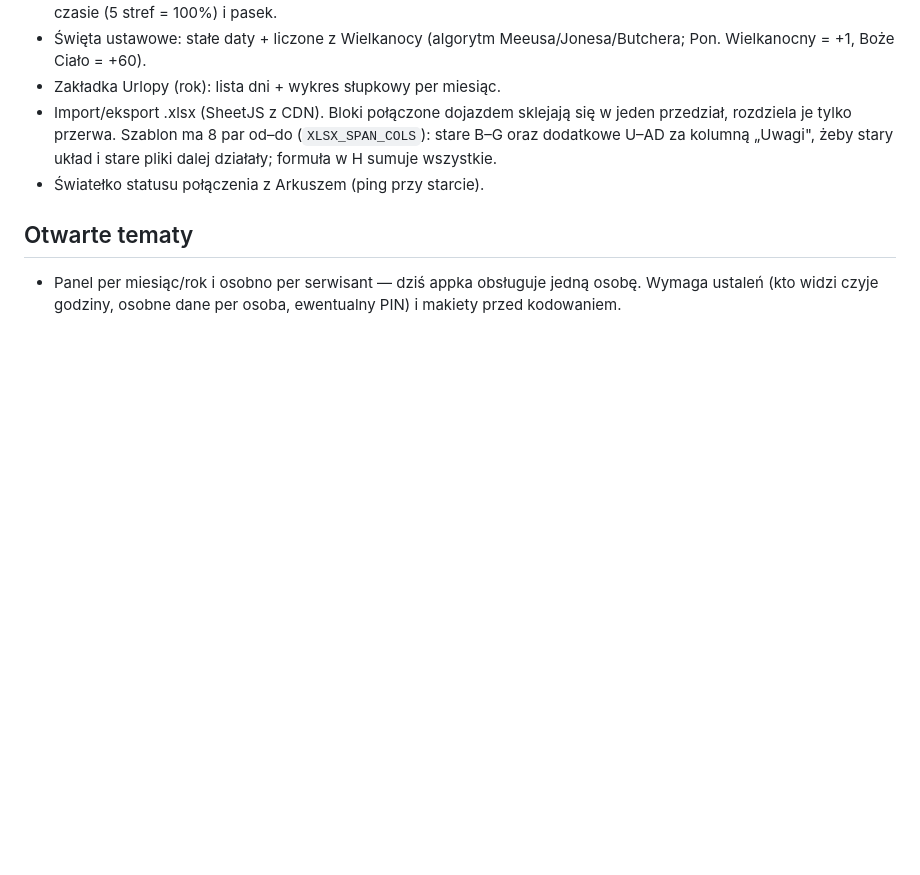
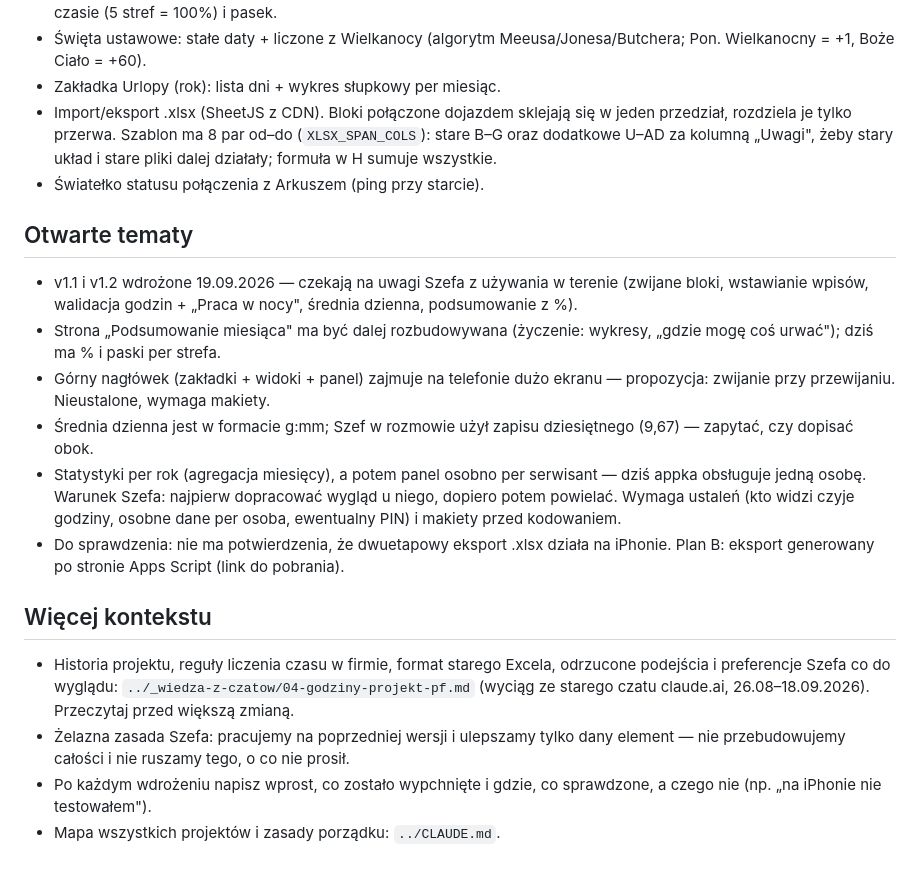
Before and after one commit to heatcoolfulawkawro-ui/karta-godzin, a Markdown page: CLAUDE.md, the part around the change. Rendered like a GitHub page; blank space fills up the shorter version.

Commit message:
CLAUDE.md: open topics after v1.2 and pointer to chat knowledge notes
Co-Authored-By: Claude Fable 5.1 <noreply@anthropic.com>

```diff
--- a/CLAUDE.md
+++ b/CLAUDE.md
@@ -104,6 +104,30 @@ logowania.
 
 ## Otwarte tematy
 
-- Panel per miesiąc/rok i osobno per serwisant — dziś appka obsługuje jedną
-  osobę. Wymaga ustaleń (kto widzi czyje godziny, osobne dane per osoba,
-  ewentualny PIN) i makiety przed kodowaniem.
+- v1.1 i v1.2 wdrożone 19.09.2026 — czekają na uwagi Szefa z używania w terenie
+  (zwijane bloki, wstawianie wpisów, walidacja godzin + „Praca w nocy", średnia
+  dzienna, podsumowanie z %).
+- Strona „Podsumowanie miesiąca" ma być dalej rozbudowywana (życzenie: wykresy,
+  „gdzie mogę coś urwać"); dziś ma % i paski per strefa.
+- Górny nagłówek (zakładki + widoki + panel) zajmuje na telefonie dużo ekranu —
+  propozycja: zwijanie przy przewijaniu. Nieustalone, wymaga makiety.
+- Średnia dzienna jest w formacie g:mm; Szef w rozmowie użył zapisu dziesiętnego
+  (9,67) — zapytać, czy dopisać obok.
+- Statystyki per rok (agregacja miesięcy), a potem panel osobno per serwisant —
+  dziś appka obsługuje jedną osobę. Warunek Szefa: najpierw dopracować wygląd u
+  niego, dopiero potem powielać. Wymaga ustaleń (kto widzi czyje godziny, osobne
+  dane per osoba, ewentualny PIN) i makiety przed kodowaniem.
+- Do sprawdzenia: nie ma potwierdzenia, że dwuetapowy eksport .xlsx działa na
+  iPhonie. Plan B: eksport generowany po stronie Apps Script (link do pobrania).
+
+## Więcej kontekstu
+
+- Historia projektu, reguły liczenia czasu w firmie, format starego Excela,
+  odrzucone podejścia i preferencje Szefa co do wyglądu:
+  `../_wiedza-z-czatow/04-godziny-projekt-pf.md` (wyciąg ze starego czatu
+  claude.ai, 26.08–18.09.2026). Przeczytaj przed większą zmianą.
+- Żelazna zasada Szefa: pracujemy na poprzedniej wersji i ulepszamy tylko dany
+  element — nie przebudowujemy całości i nie ruszamy tego, o co nie prosił.
+- Po każdym wdrożeniu napisz wprost, co zostało wypchnięte i gdzie, co
+  sprawdzone, a czego nie (np. „na iPhonie nie testowałem").
+- Mapa wszystkich projektów i zasady porządku: `../CLAUDE.md`.
```
